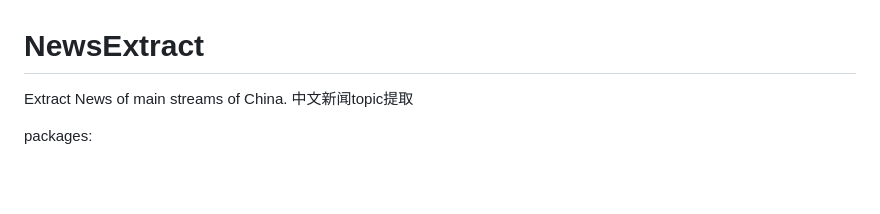
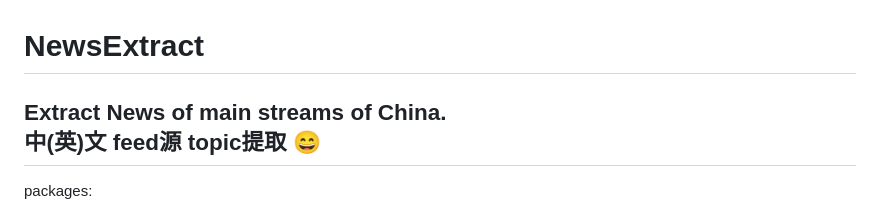
Before and after one commit to CodeXTeam/NewsExtract, a Markdown page: README.md, the part around the change printed below. Rendered like a GitHub page; blank space fills up the shorter version.

```diff
--- a/README.md
+++ b/README.md
@@ -1,8 +1,8 @@
 # NewsExtract
 
-Extract News of main streams of China.
-中文新闻topic提取
-
+Extract News of main streams of China.\
+中(英)文 feed源 topic提取 :smile:
+---
 packages:
 - python=3.6
 - celery=4.0.2
```
Also changed, not shown: other parts of README.md (+31 -5 lines), docs/calendar_day.png (added), docs/calendar_month.png (added), 1 other file.
